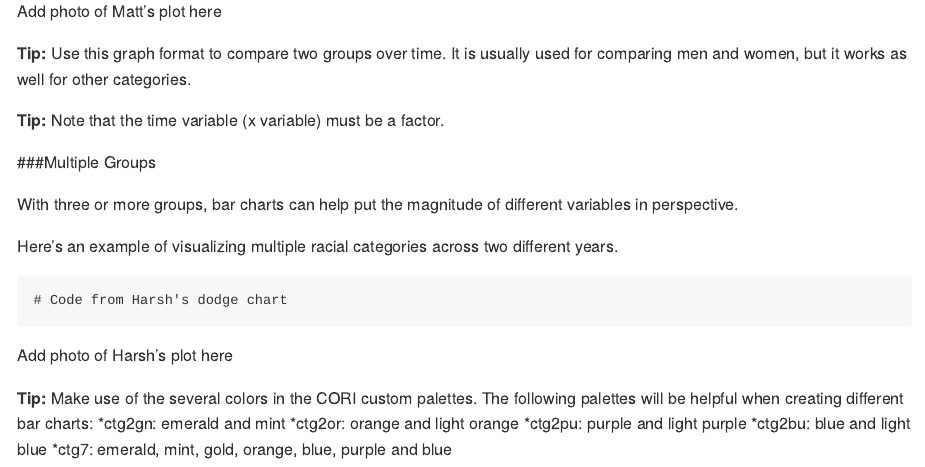
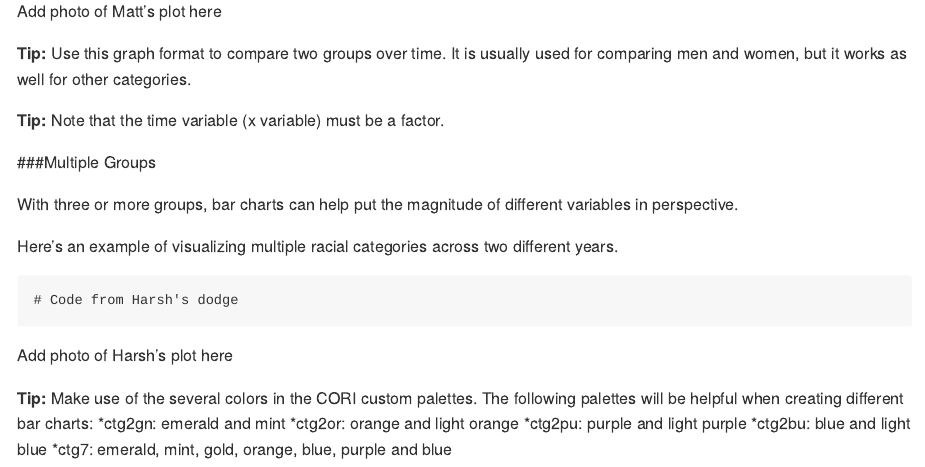
Before and after one commit to muwizayeon/CORITheme, an R Markdown document (README.Rmd): the page in a window 1100 px wide, from 1810 px down. Rendered offline with R 4.5, knitr and Pandoc, with nearby package versions; badge pictures from the web are left out.

Commit message:
Cookbook Updates

````diff
--- a/README.Rmd
+++ b/README.Rmd
@@ -106,7 +106,7 @@ With three or more groups, bar charts can help put the magnitude of different va
 Here's an example of visualizing multiple racial categories across two different years.
 
 ```
-# Code from Harsh's dodge chart
+# Code from Harsh's dodge
 
 ```
 
````
